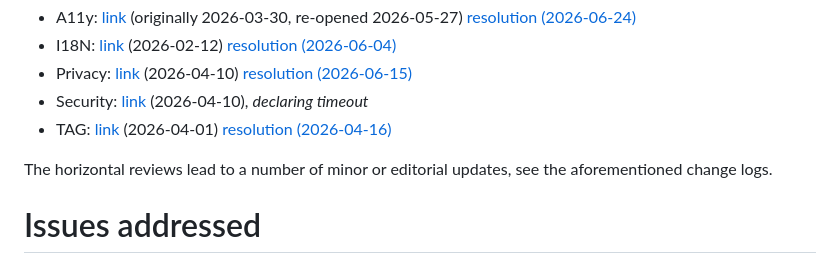
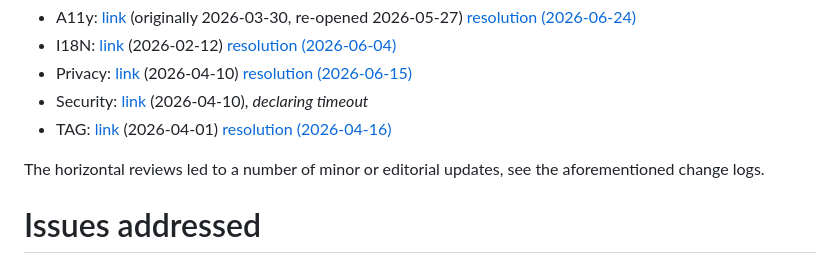
Before and after one commit to w3c/pm-wg, a Markdown page: admin/2026-06-epub-CR/transition-request.md, the part around the change. Rendered like a GitHub page.

```diff
--- a/admin/2026-06-epub-CR/transition-request.md
+++ b/admin/2026-06-epub-CR/transition-request.md
@@ -67,7 +67,7 @@ For horizontal reviews:
 - Security: [link](https://github.com/w3c/security-request/issues/130) (2026-04-10), _declaring timeout_
 - TAG: [link](https://github.com/w3ctag/design-reviews/issues/1216) (2026-04-01) [resolution (2026-04-16)](https://github.com/w3ctag/design-reviews/issues/1216#issuecomment-4224209028)
 
-The horizontal reviews lead to a number of minor or editorial updates, see the aforementioned change logs.
+The horizontal reviews led to a number of minor or editorial updates, see the aforementioned change logs.
 
 # Issues addressed
 
```
